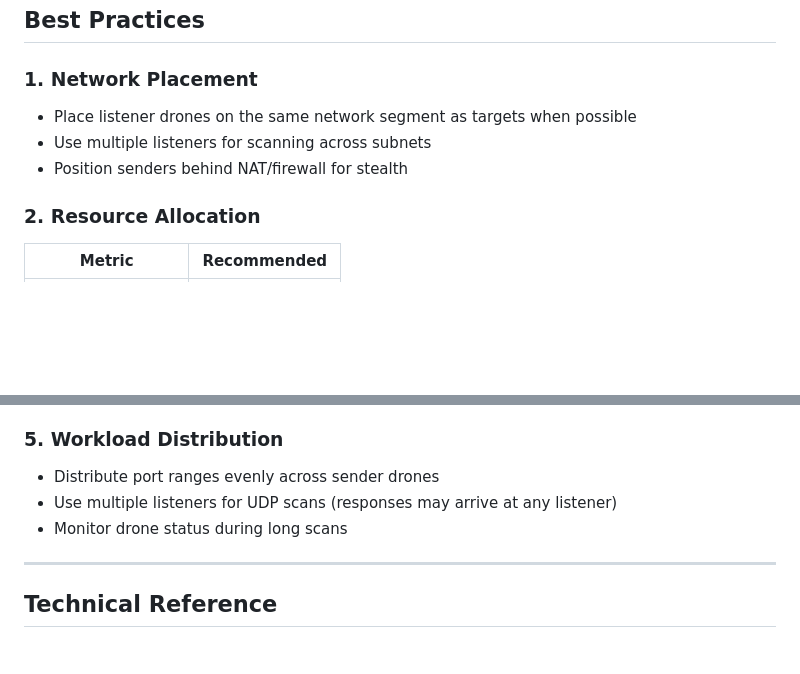
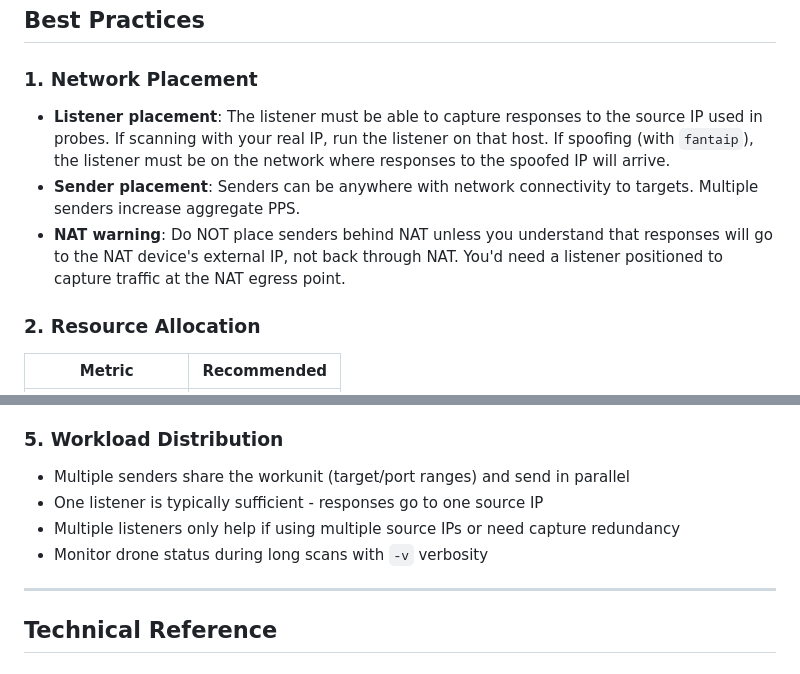
Before and after one commit to robertelee78/unicornscan, a Markdown page: docs/cluster/CLUSTER_MODE_GUIDE.md, 2 parts joined by grey strips. Rendered like a GitHub page; blank space fills up the shorter version.

Commit message:
Fix incorrect best practices in cluster mode guide
- Listener must capture responses to source IP, not be near targets
- Senders can be anywhere with connectivity to targets
- NAT breaks response capture unless listener at NAT egress
- One listener typically sufficient (responses go to one source IP)

🤖 Generated with [Claude Code](https://claude.com/claude-code)

```diff
--- a/docs/cluster/CLUSTER_MODE_GUIDE.md
+++ b/docs/cluster/CLUSTER_MODE_GUIDE.md
@@ -297,9 +297,9 @@ Debug mask options:
 
 ### 1. Network Placement
 
-- Place listener drones on the same network segment as targets when possible
-- Use multiple listeners for scanning across subnets
-- Position senders behind NAT/firewall for stealth
+- **Listener placement**: The listener must be able to capture responses to the source IP used in probes. If scanning with your real IP, run the listener on that host. If spoofing (with `fantaip`), the listener must be on the network where responses to the spoofed IP will arrive.
+- **Sender placement**: Senders can be anywhere with network connectivity to targets. Multiple senders increase aggregate PPS.
+- **NAT warning**: Do NOT place senders behind NAT unless you understand that responses will go to the NAT device's external IP, not back through NAT. You'd need a listener positioned to capture traffic at the NAT egress point.
 
 ### 2. Resource Allocation
 
@@ -327,9 +327,10 @@ sysctl -w net.core.wmem_max=16777216
 
 ### 5. Workload Distribution
 
-- Distribute port ranges evenly across sender drones
-- Use multiple listeners for UDP scans (responses may arrive at any listener)
-- Monitor drone status during long scans
+- Multiple senders share the workunit (target/port ranges) and send in parallel
+- One listener is typically sufficient - responses go to one source IP
+- Multiple listeners only help if using multiple source IPs or need capture redundancy
+- Monitor drone status during long scans with `-v` verbosity
 
 ---
 
```
